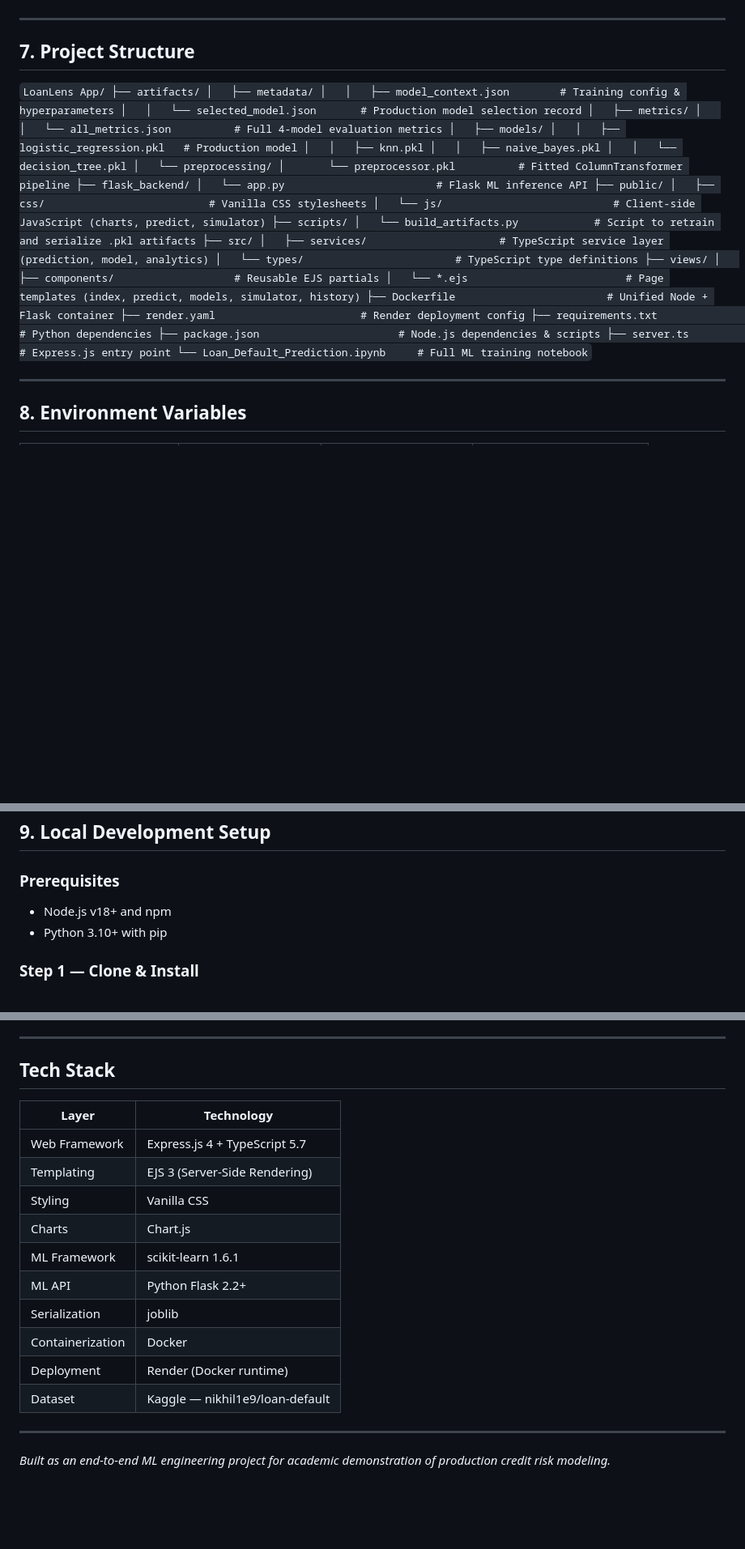
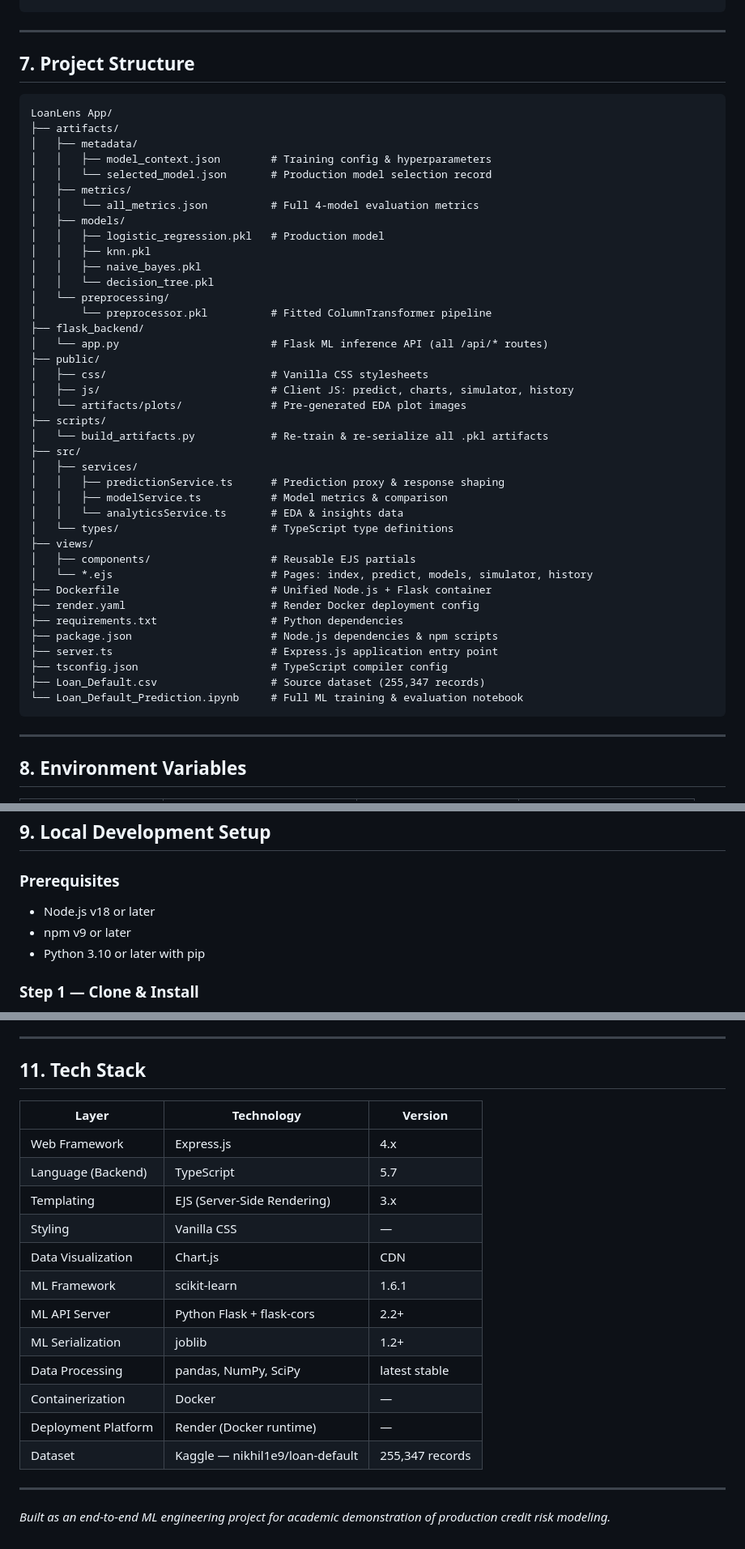
Before and after one commit to Bhaviik-5202/LoanLens, a Markdown page: README.md, 3 parts joined by grey strips. Shown at 81% size. Drawn GitHub-style; blank space fills up the shorter version.

````diff
--- a/README.md
+++ b/README.md
@@ -218,13 +224,13 @@ All API routes are proxied through Express.js to the Flask ML backend.
   },
   "success": true
 }
-`
+```
 
 ---
 
 ## 7. Project Structure
 
-`
+```
 LoanLens App/
 ├── artifacts/
 │   ├── metadata/
@@ -240,25 +246,31 @@ LoanLens App/
 │   └── preprocessing/
 │       └── preprocessor.pkl          # Fitted ColumnTransformer pipeline
 ├── flask_backend/
-│   └── app.py                        # Flask ML inference API
+│   └── app.py                        # Flask ML inference API (all /api/* routes)
 ├── public/
 │   ├── css/                          # Vanilla CSS stylesheets
-│   └── js/                           # Client-side JavaScript (charts, predict, simulator)
+│   ├── js/                           # Client JS: predict, charts, simulator, history
+│   └── artifacts/plots/              # Pre-generated EDA plot images
 ├── scripts/
-│   └── build_artifacts.py            # Script to retrain and serialize .pkl artifacts
+│   └── build_artifacts.py            # Re-train & re-serialize all .pkl artifacts
 ├── src/
-│   ├── services/                     # TypeScript service layer (prediction, model, analytics)
+│   ├── services/
+│   │   ├── predictionService.ts      # Prediction proxy & response shaping
+│   │   ├── modelService.ts           # Model metrics & comparison
+│   │   └── analyticsService.ts       # EDA & insights data
 │   └── types/                        # TypeScript type definitions
 ├── views/
 │   ├── components/                   # Reusable EJS partials
-│   └── *.ejs                         # Page templates (index, predict, models, simulator, history)
-├── Dockerfile                        # Unified Node + Flask container
-├── render.yaml                       # Render deployment config
+│   └── *.ejs                         # Pages: index, predict, models, simulator, history
+├── Dockerfile                        # Unified Node.js + Flask container
+├── render.yaml                       # Render Docker deployment config
 ├── requirements.txt                  # Python dependencies
-├── package.json                      # Node.js dependencies & scripts
-├── server.ts                         # Express.js entry point
-└── Loan_Default_Prediction.ipynb     # Full ML training notebook
-`
+├── package.json                      # Node.js dependencies & npm scripts
+├── server.ts                         # Express.js application entry point
+├── tsconfig.json                     # TypeScript compiler config
+├── Loan_Default.csv                  # Source dataset (255,347 records)
+└── Loan_Default_Prediction.ipynb     # Full ML training & evaluation notebook
+```
 
 ---
 
@@ -280,8 +299,9 @@ LoanLens App/
 
 ### Prerequisites
 
-- Node.js v18+ and npm
-- Python 3.10+ with pip
+- Node.js v18 or later
+- npm v9 or later
+- Python 3.10 or later with pip
 
 ### Step 1 — Clone & Install
 
@@ -359,20 +385,22 @@ USE_REMOTE_BACKEND=true FLASK_BACKEND_URL=https://<your-flask-url> npm start
 
 ---
 
-## Tech Stack
+## 11. Tech Stack
 
-| Layer | Technology |
-|---|---|
-| Web Framework | Express.js 4 + TypeScript 5.7 |
-| Templating | EJS 3 (Server-Side Rendering) |
-| Styling | Vanilla CSS |
-| Charts | Chart.js |
-| ML Framework | scikit-learn 1.6.1 |
-| ML API | Python Flask 2.2+ |
-| Serialization | joblib |
-| Containerization | Docker |
-| Deployment | Render (Docker runtime) |
-| Dataset | Kaggle — nikhil1e9/loan-default |
+| Layer | Technology | Version |
+|---|---|---|
+| Web Framework | Express.js | 4.x |
+| Language (Backend) | TypeScript | 5.7 |
+| Templating | EJS (Server-Side Rendering) | 3.x |
+| Styling | Vanilla CSS | — |
+| Data Visualization | Chart.js | CDN |
+| ML Framework | scikit-learn | 1.6.1 |
+| ML API Server | Python Flask + flask-cors | 2.2+ |
+| ML Serialization | joblib | 1.2+ |
+| Data Processing | pandas, NumPy, SciPy | latest stable |
+| Containerization | Docker | — |
+| Deployment Platform | Render (Docker runtime) | — |
+| Dataset | Kaggle — nikhil1e9/loan-default | 255,347 records |
 
 ---
 
````
Also changed, not shown: other parts of README.md (+103 -84 lines).
